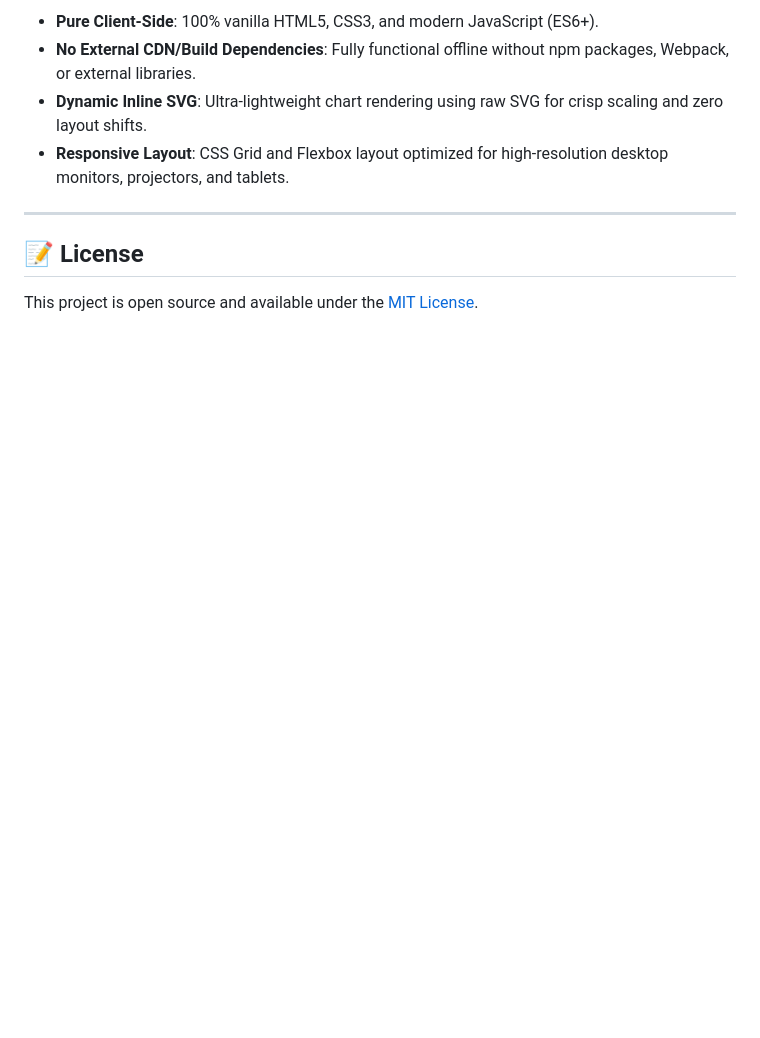
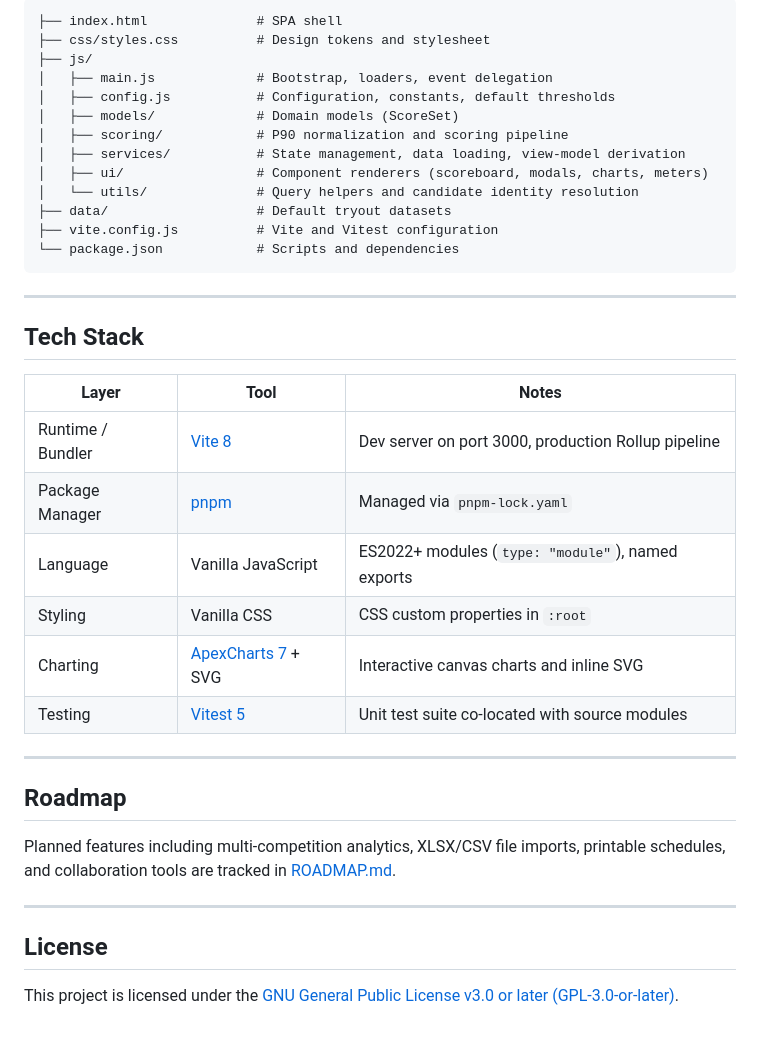
Before and after one commit to AUraniumAtom/scioly-roster-dashboard, a Markdown page: README.md, the part around one of its changes. Drawn GitHub-style; blank space fills up the shorter version.

````diff
--- a/README.md
+++ b/README.md
@@ -105,11 +92,41 @@ scioly-roster-dashboard/
 
-- **Pure Client-Side**: 100% vanilla HTML5, CSS3, and modern JavaScript (ES6+).
-- **No External CDN/Build Dependencies**: Fully functional offline without npm packages, Webpack, or external libraries.
-- **Dynamic Inline SVG**: Ultra-lightweight chart rendering using raw SVG for crisp scaling and zero layout shifts.
-- **Responsive Layout**: CSS Grid and Flexbox layout optimized for high-resolution desktop monitors, projectors, and tablets.
+```
+├── index.html              # SPA shell
+├── css/styles.css          # Design tokens and stylesheet
+├── js/
+│   ├── main.js             # Bootstrap, loaders, event delegation
+│   ├── config.js           # Configuration, constants, default thresholds
+│   ├── models/             # Domain models (ScoreSet)
+│   ├── scoring/            # P90 normalization and scoring pipeline
+│   ├── services/           # State management, data loading, view-model derivation
+│   ├── ui/                 # Component renderers (scoreboard, modals, charts, meters)
+│   └── utils/              # Query helpers and candidate identity resolution
+├── data/                   # Default tryout datasets
+├── vite.config.js          # Vite and Vitest configuration
+└── package.json            # Scripts and dependencies
+```
 
 ---
 
-## 📝 License
+## Tech Stack
 
-This project is open source and available under the [MIT License](LICENSE).
+| Layer             | Tool                                          | Notes                                               |
+| ----------------- | --------------------------------------------- | --------------------------------------------------- |
+| Runtime / Bundler | [Vite 8](https://vite.dev/)                   | Dev server on port 3000, production Rollup pipeline |
+| Package Manager   | [pnpm](https://pnpm.io/)                      | Managed via `pnpm-lock.yaml`                        |
+| Language          | Vanilla JavaScript                            | ES2022+ modules (`type: "module"`), named exports   |
+| Styling           | Vanilla CSS                                   | CSS custom properties in `:root`                    |
+| Charting          | [ApexCharts 7](https://apexcharts.com/) + SVG | Interactive canvas charts and inline SVG            |
+| Testing           | [Vitest 5](https://vitest.dev/)               | Unit test suite co-located with source modules      |
+
+---
+
+## Roadmap
+
+Planned features including multi-competition analytics, XLSX/CSV file imports, printable schedules, and collaboration tools are tracked in [ROADMAP.md](ROADMAP.md).
+
+---
+
+## License
+
+This project is licensed under the [GNU General Public License v3.0 or later (GPL-3.0-or-later)](LICENSE).
````
Also changed, not shown: other parts of README.md (+64 -77 lines), AGENTS.md (+94 -0 lines).
